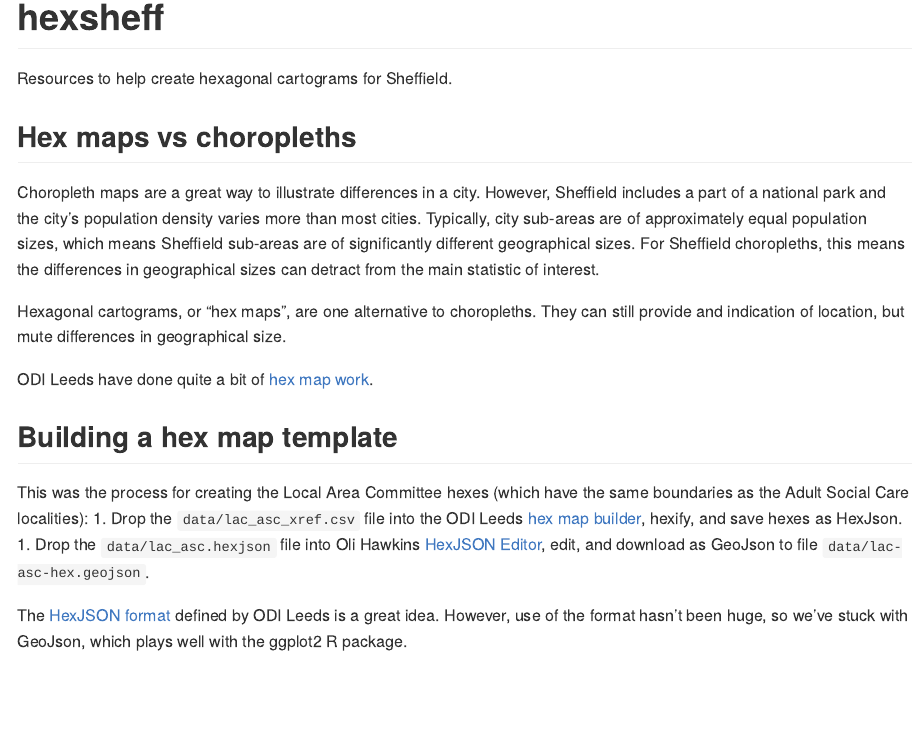
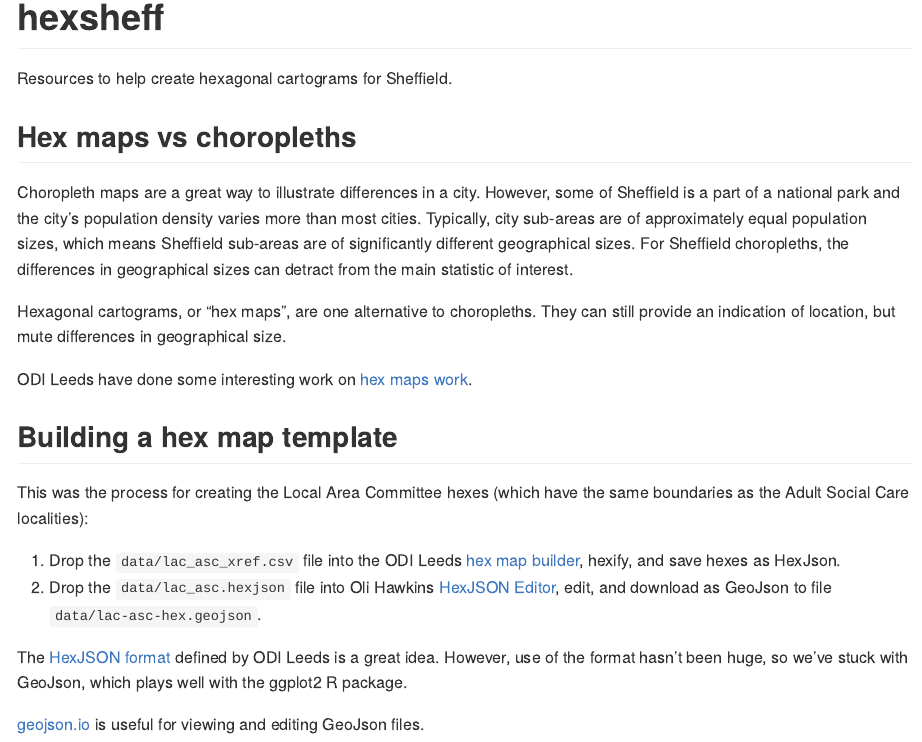
Before and after one commit to scc-pi/hexsheff, an R Markdown document (README.Rmd): the page in a window 1100 px wide, from its top. The pictures show the output file README.md that the author committed with the source, drawn offline in the style of GitHub.

Commit message:
Include geojson.io

```diff
--- a/README.Rmd
+++ b/README.Rmd
@@ -11,16 +11,19 @@ Resources to help create hexagonal cartograms for Sheffield.
 
 ## Hex maps vs choropleths
 
-Choropleth maps are a great way to illustrate differences in a city. However, Sheffield includes a part of a national park and the city's population density varies more than most cities. Typically, city sub-areas are of approximately equal population sizes, which means Sheffield sub-areas are of significantly different geographical sizes. For Sheffield choropleths, this means the differences in geographical sizes can detract from the main statistic of interest.
+Choropleth maps are a great way to illustrate differences in a city. However, some of Sheffield is a part of a national park and the city's population density varies more than most cities. Typically, city sub-areas are of approximately equal population sizes, which means Sheffield sub-areas are of significantly different geographical sizes. For Sheffield choropleths, the differences in geographical sizes can detract from the main statistic of interest.
 
-Hexagonal cartograms, or "hex maps", are one alternative to choropleths. They can still provide and indication of location, but mute differences in geographical size.
+Hexagonal cartograms, or "hex maps", are one alternative to choropleths. They can still provide an indication of location, but mute differences in geographical size.
 
-ODI Leeds have done quite a bit of [hex map work](https://open-innovations.org/blog/2017-05-08-mapping-election-with-hexes).
+ODI Leeds have done some interesting work on [hex maps work](https://open-innovations.org/blog/2017-05-08-mapping-election-with-hexes).
 
 ## Building a hex map template
 
 This was the process for creating the Local Area Committee hexes (which have the same boundaries as the Adult Social Care localities):
-1. Drop the `data/lac_asc_xref.csv` file into the ODI Leeds [hex map builder](https://open-innovations.org/projects/hexmaps/builder.html), hexify, and save hexes as HexJson.
-1. Drop the `data/lac_asc.hexjson` file into Oli Hawkins [HexJSON Editor](https://olihawkins.com/project/hexjson-editor/), edit, and download as GeoJson to file `data/lac-asc-hex.geojson`.
+
+1.  Drop the `data/lac_asc_xref.csv` file into the ODI Leeds [hex map builder](https://open-innovations.org/projects/hexmaps/builder.html), hexify, and save hexes as HexJson.
+2.  Drop the `data/lac_asc.hexjson` file into Oli Hawkins [HexJSON Editor](https://olihawkins.com/project/hexjson-editor/), edit, and download as GeoJson to file `data/lac-asc-hex.geojson`.
 
 The [HexJSON format](https://open-innovations.org/projects/hexmaps/hexjson.html) defined by ODI Leeds is a great idea. However, use of the format hasn't been huge, so we've stuck with GeoJson, which plays well with the ggplot2 R package.
+
+[geojson.io](https://geojson.io/) is useful for viewing and editing GeoJson files.
```
Also changed, not shown: README.md.
